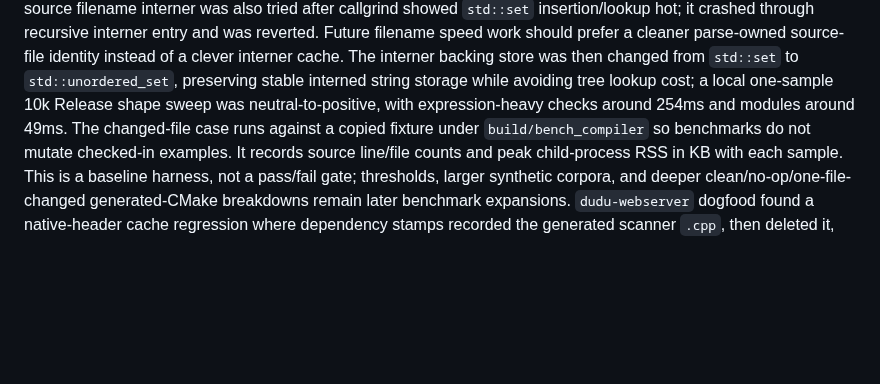
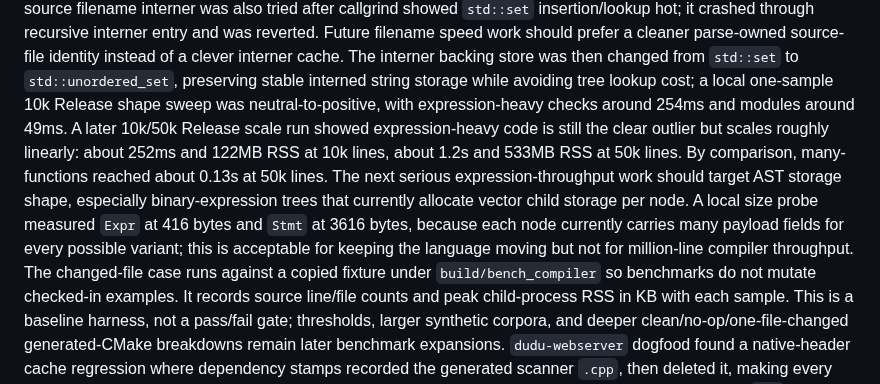
Before and after one commit to dudu-language/dudu, a Markdown page: docs/le_plan.md, the part around the change. Rendered like a GitHub page; blank space fills up the shorter version.

Commit message:
Document expression AST size bottleneck

```diff
--- a/docs/le_plan.md
+++ b/docs/le_plan.md
@@ -1497,7 +1497,16 @@ push. They are not release packaging work.
    changed from `std::set` to `std::unordered_set`, preserving stable interned
    string storage while avoiding tree lookup cost; a local one-sample 10k
    Release shape sweep was neutral-to-positive, with expression-heavy checks
-   around 254ms and modules around 49ms. The
+   around 254ms and modules around 49ms. A later 10k/50k Release scale run
+   showed expression-heavy code is still the clear outlier but scales roughly
+   linearly: about 252ms and 122MB RSS at 10k lines, about 1.2s and 533MB RSS
+   at 50k lines. By comparison, many-functions reached about 0.13s at 50k
+   lines. The next serious expression-throughput work should target AST storage
+   shape, especially binary-expression trees that currently allocate vector
+   child storage per node. A local size probe measured `Expr` at 416 bytes and
+   `Stmt` at 3616 bytes, because each node currently carries many payload fields
+   for every possible variant; this is acceptable for keeping the language
+   moving but not for million-line compiler throughput. The
    changed-file case runs against a copied fixture under `build/bench_compiler`
    so benchmarks do not mutate checked-in examples. It
    records source line/file counts and peak child-process RSS in KB with each
```
